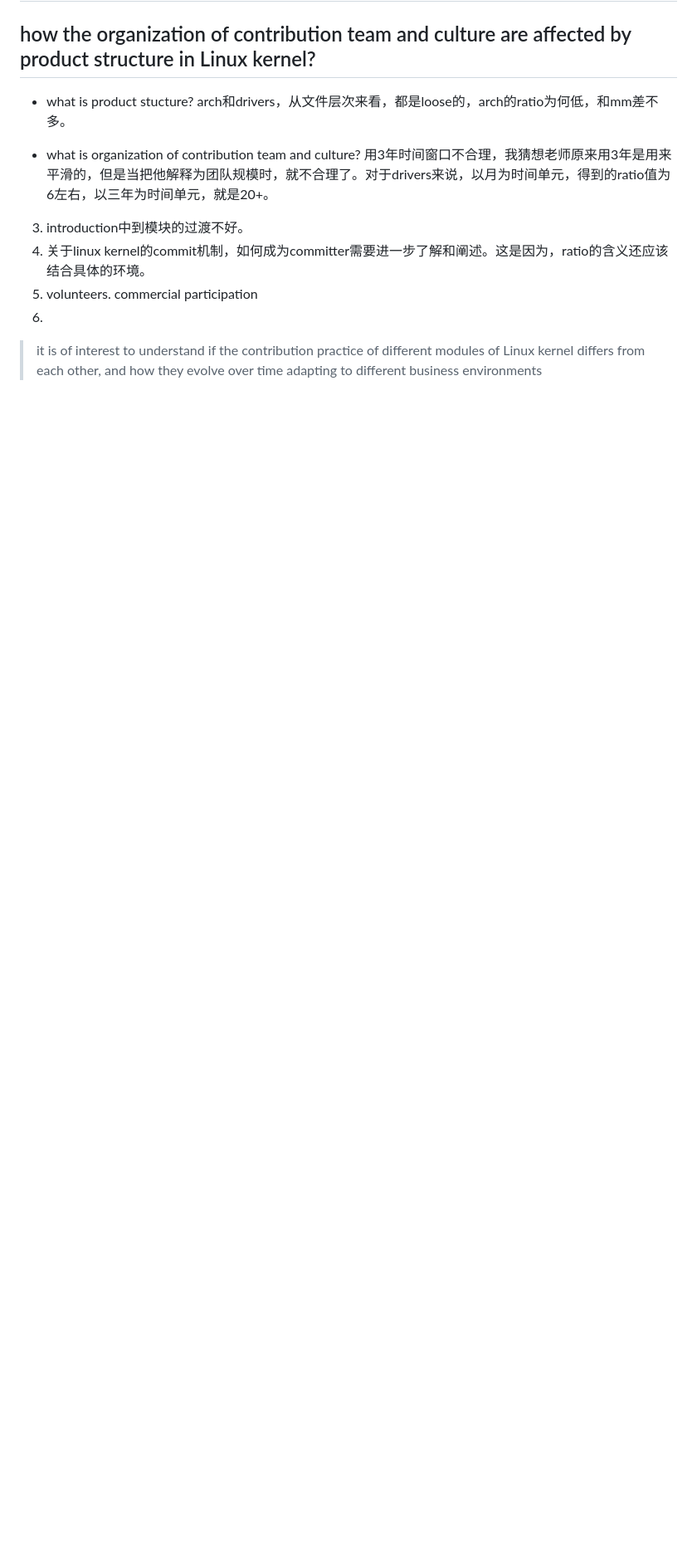
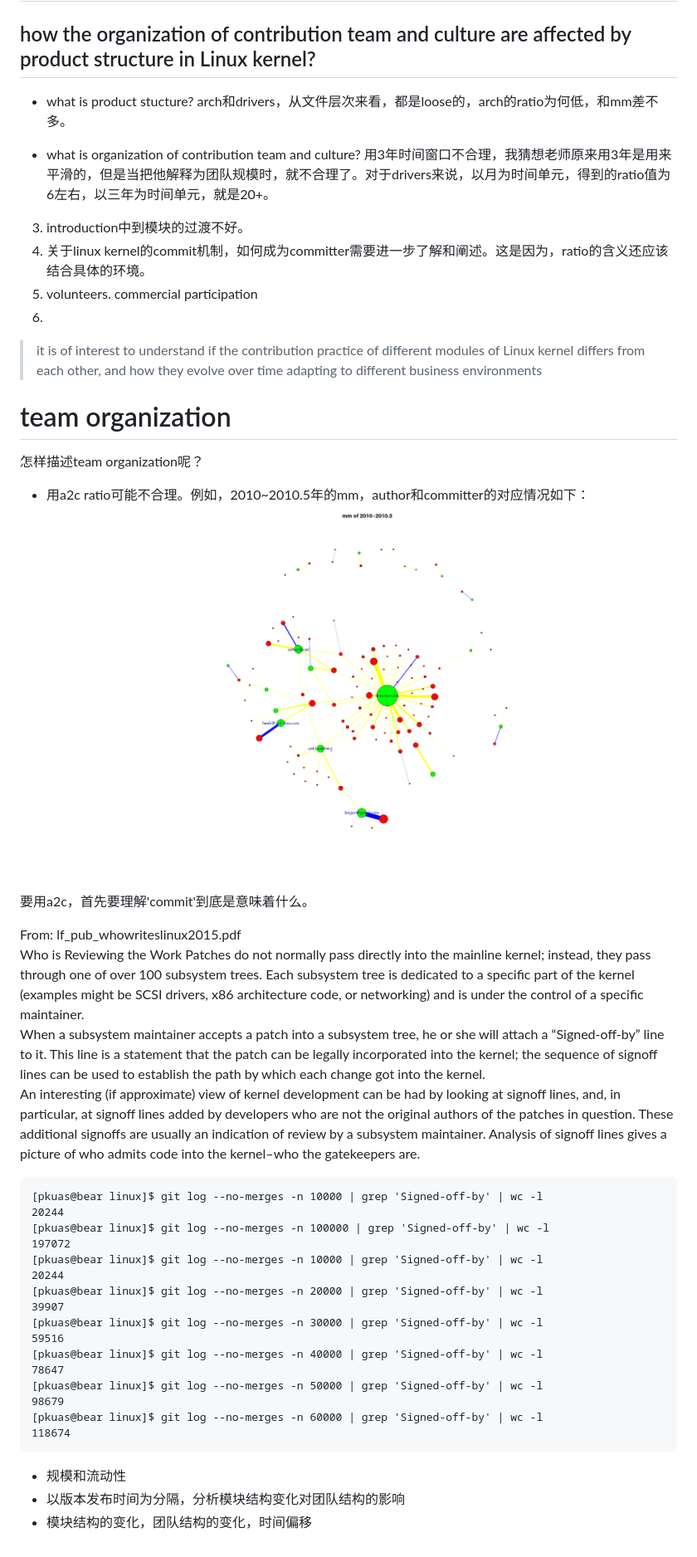
Before and after one commit to pkuas/linux-history, a Markdown page: note.md, the part around the change. Shown: that part at 83% size. Drawn GitHub-style; pictures changed too: pics/a2c/mm-2010-05.png (added); blank space fills up the shorter version.

Commit message:
file/cmtr graph

````diff
--- a/note.md
+++ b/note.md
@@ -160,3 +160,44 @@ arch和drivers，从文件层次来看，都是loose的，arch的ratio为何低
 > it is of interest to understand if
 the contribution practice of different modules of Linux kernel differs from each other, and how they evolve over time
 adapting to different business environments
+
+# team organization
+怎样描述team organization呢？
+
+- 用a2c ratio可能不合理。例如，2010~2010.5年的mm，author和committer的对应情况如下：
+![x](./pics/a2c/mm-2010-05.png)
+
+要用a2c，首先要理解'commit'到底是意味着什么。
+
+>
+From: lf_pub_whowriteslinux2015.pdf
+<br/>
+Who is Reviewing the Work
+Patches do not normally pass directly into the mainline kernel; instead, they pass through one of over 100 subsystem trees. Each subsystem tree is dedicated to a specific part of the kernel (examples might be SCSI drivers, x86 architecture code, or networking) and is under the control of a specific maintainer.
+<br/>
+When a subsystem maintainer accepts a patch into a subsystem tree, he or she will attach a “Signed-off-by” line to it. This line is a statement that the patch can be legally incorporated into the kernel; the sequence of signoff lines can be used to establish the path by which each change got into the kernel.
+<br/>
+An interesting (if approximate) view of kernel development can be had by looking at signoff lines, and, in particular, at signoff lines added by developers who are not the original authors of the patches in question. These additional signoffs are usually an indication of review by a subsystem maintainer. Analysis of signoff lines gives a picture of who admits code into the kernel–who the gatekeepers are.
+
+```
+[pkuas@bear linux]$ git log --no-merges -n 10000 | grep 'Signed-off-by' | wc -l
+20244
+[pkuas@bear linux]$ git log --no-merges -n 100000 | grep 'Signed-off-by' | wc -l
+197072
+[pkuas@bear linux]$ git log --no-merges -n 10000 | grep 'Signed-off-by' | wc -l
+20244
+[pkuas@bear linux]$ git log --no-merges -n 20000 | grep 'Signed-off-by' | wc -l
+39907
+[pkuas@bear linux]$ git log --no-merges -n 30000 | grep 'Signed-off-by' | wc -l
+59516
+[pkuas@bear linux]$ git log --no-merges -n 40000 | grep 'Signed-off-by' | wc -l
+78647
+[pkuas@bear linux]$ git log --no-merges -n 50000 | grep 'Signed-off-by' | wc -l
+98679
+[pkuas@bear linux]$ git log --no-merges -n 60000 | grep 'Signed-off-by' | wc -l
+118674
+```
+
+- 规模和流动性
+- 以版本发布时间为分隔，分析模块结构变化对团队结构的影响
+- 模块结构的变化，团队结构的变化，时间偏移
````
Also changed, not shown: 2 other files.
